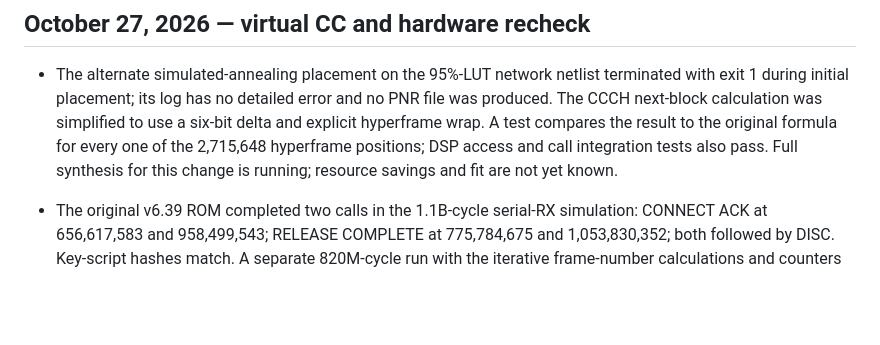
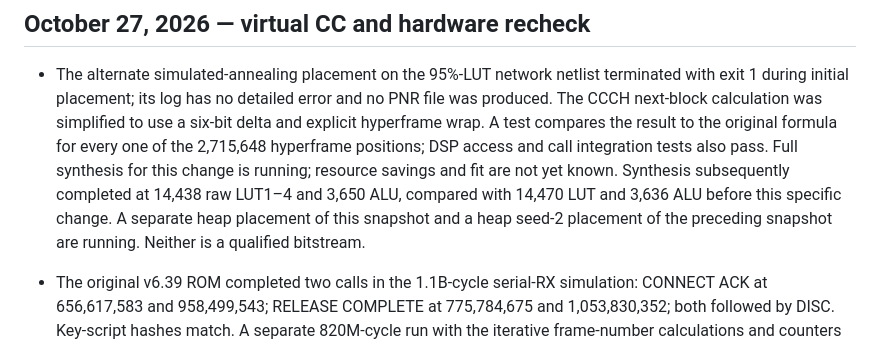
Before and after one commit to LakoMoor/OpenNokia3310, a Markdown page: docs/STATUS.md, the part around the change. Drawn GitHub-style; blank space fills up the shorter version.

Commit message:
Record CCCH synthesis comparison

```diff
--- a/docs/STATUS.md
+++ b/docs/STATUS.md
@@ -10,6 +10,10 @@
   hyperframe positions; DSP access and call integration tests also pass.
   Full synthesis for this change is running; resource savings and fit are
   not yet known.
+  Synthesis subsequently completed at 14,438 raw LUT1–4 and 3,650 ALU,
+  compared with 14,470 LUT and 3,636 ALU before this specific change. A
+  separate heap placement of this snapshot and a heap seed-2 placement of the
+  preceding snapshot are running. Neither is a qualified bitstream.
 
 - The original v6.39 ROM completed two calls in the 1.1B-cycle serial-RX
   simulation: CONNECT ACK at 656,617,583 and 958,499,543; RELEASE COMPLETE at
```
